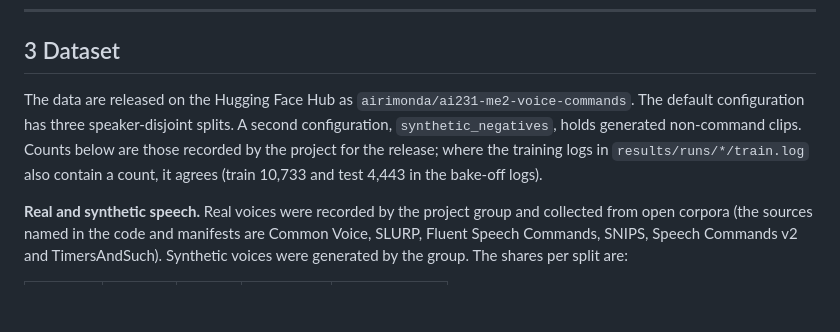
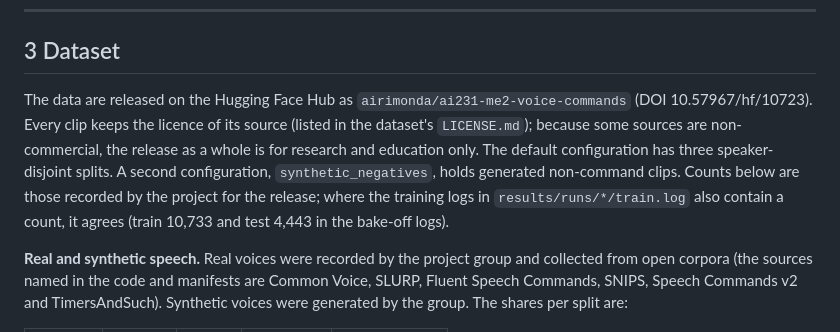
Before and after one commit to airimonda/vcm-me2, a Markdown page: docs/paper.md, the part around the change. GitHub-like rendering; blank space fills up the shorter version.

```diff
--- a/docs/paper.md
+++ b/docs/paper.md
@@ -77,7 +77,7 @@ The model does not predict the variation itself, only `(command, slot)`. A clip
 
 ## 3 Dataset
 
-The data are released on the Hugging Face Hub as `airimonda/ai231-me2-voice-commands`. The default configuration has three speaker-disjoint splits. A second configuration, `synthetic_negatives`, holds generated non-command clips. Counts below are those recorded by the project for the release; where the training logs in `results/runs/*/train.log` also contain a count, it agrees (train 10,733 and test 4,443 in the bake-off logs).
+The data are released on the Hugging Face Hub as `airimonda/ai231-me2-voice-commands` (DOI 10.57967/hf/10723). Every clip keeps the licence of its source (listed in the dataset's `LICENSE.md`); because some sources are non-commercial, the release as a whole is for research and education only. The default configuration has three speaker-disjoint splits. A second configuration, `synthetic_negatives`, holds generated non-command clips. Counts below are those recorded by the project for the release; where the training logs in `results/runs/*/train.log` also contain a count, it agrees (train 10,733 and test 4,443 in the bake-off logs).
 
 **Real and synthetic speech.** Real voices were recorded by the project group and collected from open corpora (the sources named in the code and manifests are Common Voice, SLURP, Fluent Speech Commands, SNIPS, Speech Commands v2 and TimersAndSuch). Synthetic voices were generated by the group. The shares per split are:
 
```
Also changed, not shown: README.md (+1 -1 lines).
